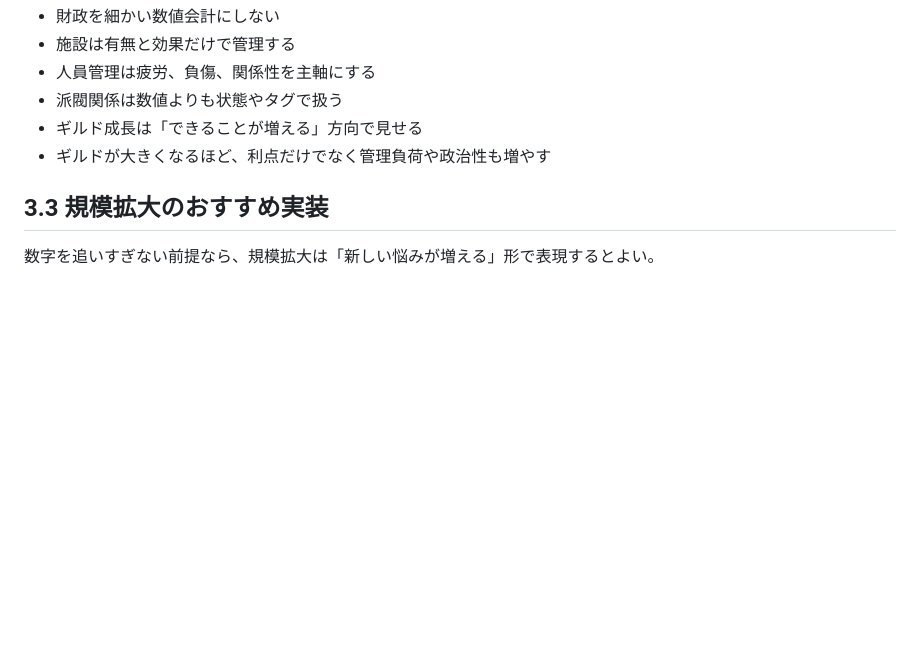
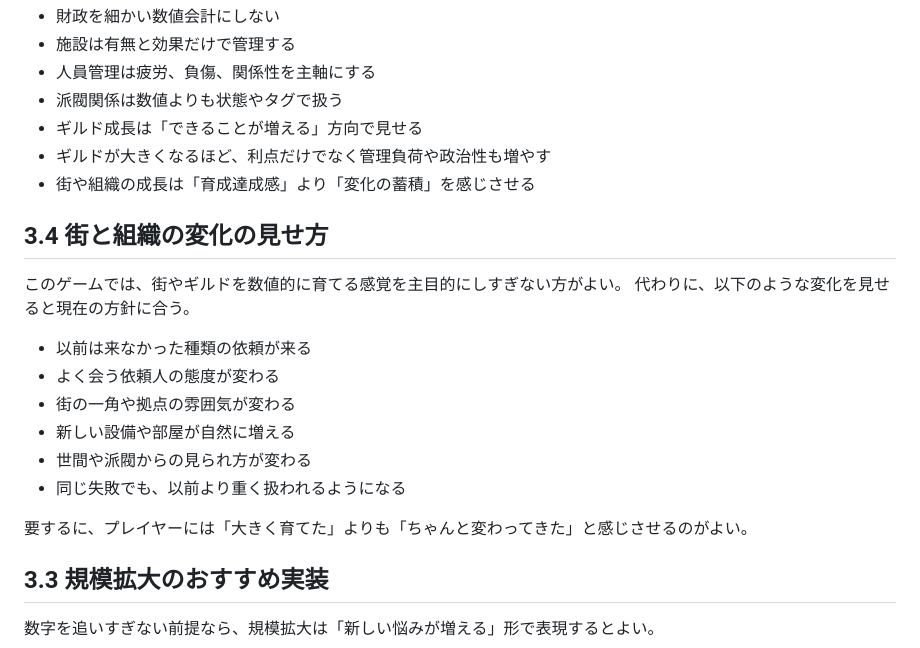
Before and after one commit to ishidafuu/isdf_guild, a Markdown page: Docs/framework/08_review_notes.md, the part around the change. Drawn GitHub-style; blank space fills up the shorter version.

Commit message:
街と組織の変化の見せ方を追加

```diff
--- a/Docs/framework/08_review_notes.md
+++ b/Docs/framework/08_review_notes.md
@@ -137,6 +137,21 @@
 - 派閥関係は数値よりも状態やタグで扱う
 - ギルド成長は「できることが増える」方向で見せる
 - ギルドが大きくなるほど、利点だけでなく管理負荷や政治性も増やす
+- 街や組織の成長は「育成達成感」より「変化の蓄積」を感じさせる
+
+## 3.4 街と組織の変化の見せ方
+
+このゲームでは、街やギルドを数値的に育てる感覚を主目的にしすぎない方がよい。
+代わりに、以下のような変化を見せると現在の方針に合う。
+
+- 以前は来なかった種類の依頼が来る
+- よく会う依頼人の態度が変わる
+- 街の一角や拠点の雰囲気が変わる
+- 新しい設備や部屋が自然に増える
+- 世間や派閥からの見られ方が変わる
+- 同じ失敗でも、以前より重く扱われるようになる
+
+要するに、プレイヤーには「大きく育てた」よりも「ちゃんと変わってきた」と感じさせるのがよい。
 
 ## 3.3 規模拡大のおすすめ実装
 
```
Also changed, not shown: Docs/framework/01_framework_spec.md (+1 -0 lines), Docs/framework/99_changelog.md (+1 -0 lines).
